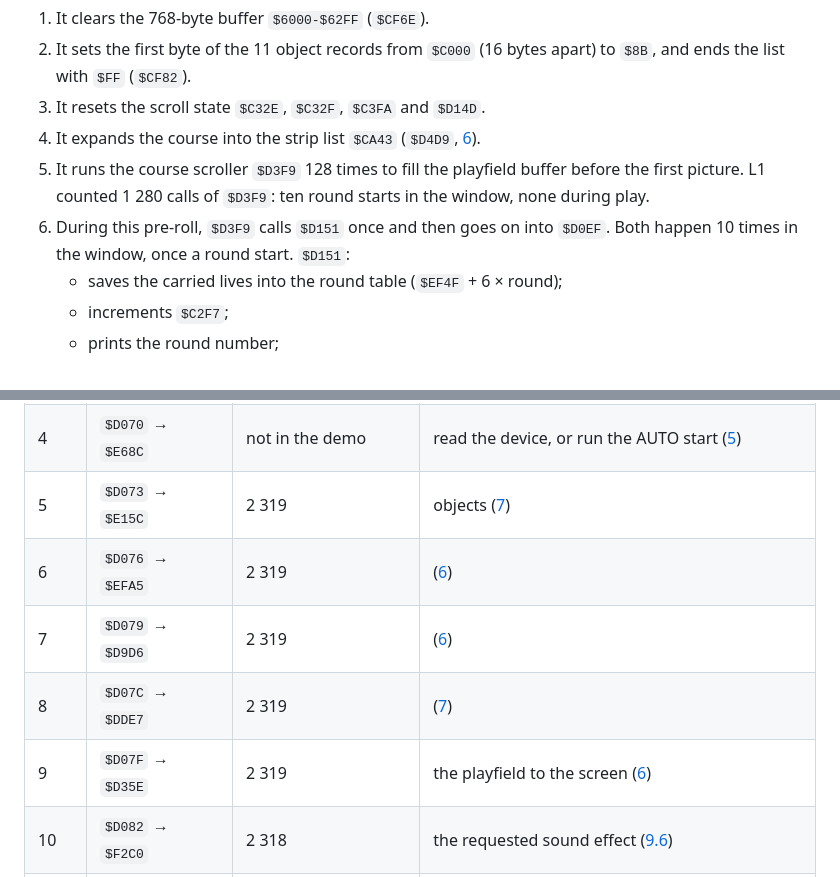
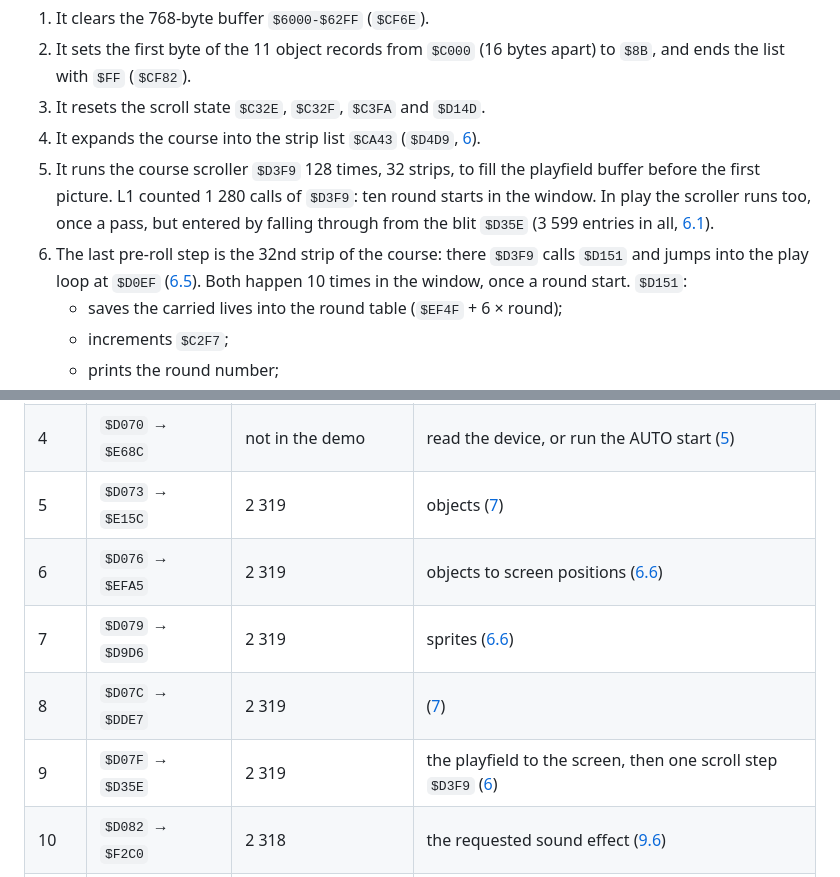
Before and after one commit to alfishe/unrealng-reverse-cases, a Markdown page: hate/docs/04-game-loop.md, 2 parts joined by grey strips. Drawn GitHub-style.

```diff
--- a/hate/docs/04-game-loop.md
+++ b/hate/docs/04-game-loop.md
@@ -58,10 +58,11 @@ when a game or the demo starts. GAME OVER and ABORT both end in `JP $CF33`.
    `$FF` (`$CF82`).
 3. It resets the scroll state `$C32E`, `$C32F`, `$C3FA` and `$D14D`.
 4. It expands the course into the strip list `$CA43` (`$D4D9`, [6](06-rendering.md)).
-5. It runs the course scroller `$D3F9` 128 times to fill the playfield buffer before the first picture. L1 counted
-   1 280 calls of `$D3F9`: ten round starts in the window, none during play.
-6. During this pre-roll, `$D3F9` calls `$D151` once and then goes on into `$D0EF`. Both happen 10 times in the
-   window, once a round start. `$D151`:
+5. It runs the course scroller `$D3F9` 128 times, 32 strips, to fill the playfield buffer before the first
+   picture. L1 counted 1 280 calls of `$D3F9`: ten round starts in the window. In play the scroller runs too, once a
+   pass, but entered by falling through from the blit `$D35E` (3 599 entries in all, [6.1](06-rendering.md)).
+6. The last pre-roll step is the 32nd strip of the course: there `$D3F9` calls `$D151` and jumps into the play
+   loop at `$D0EF` ([6.5](06-rendering.md)). Both happen 10 times in the window, once a round start. `$D151`:
    - saves the carried lives into the round table (`$EF4F` + 6 × round);
    - increments `$C2F7`;
    - prints the round number;
@@ -92,10 +93,10 @@ One pass of the loop, `$CFAC`-`$D0B7`, in order:
 | 3 | `$CFEF` | | `$C000` bit 7 set: the vehicle is lost (4.4) |
 | 4 | `$D070` → `$E68C` | not in the demo | read the device, or run the AUTO start ([5](05-controls.md)) |
 | 5 | `$D073` → `$E15C` | 2 319 | objects ([7](07-objects.md)) |
-| 6 | `$D076` → `$EFA5` | 2 319 | ([6](06-rendering.md)) |
-| 7 | `$D079` → `$D9D6` | 2 319 | ([6](06-rendering.md)) |
+| 6 | `$D076` → `$EFA5` | 2 319 | objects to screen positions ([6.6](06-rendering.md)) |
+| 7 | `$D079` → `$D9D6` | 2 319 | sprites ([6.6](06-rendering.md)) |
 | 8 | `$D07C` → `$DDE7` | 2 319 | ([7](07-objects.md)) |
-| 9 | `$D07F` → `$D35E` | 2 319 | the playfield to the screen ([6](06-rendering.md)) |
+| 9 | `$D07F` → `$D35E` | 2 319 | the playfield to the screen, then one scroll step `$D3F9` ([6](06-rendering.md)) |
 | 10 | `$D082` → `$F2C0` | 2 318 | the requested sound effect ([9.6](09-sound.md)) |
 | 11 | `$D085` | | clear the sound requests |
 | 12 | `$D089`-`$D0EC` | | U+G abort, P pause ([5.5](05-controls.md)) |
```
Also changed, not shown: hate/WALKTHROUGH.md (+28 -0 lines), hate/docs/06-rendering.md (added, +200 -0 lines), hate/docs/README.md (+1 -1 lines), hate/docs/img/render-playfield.png (added), 1 other file.
